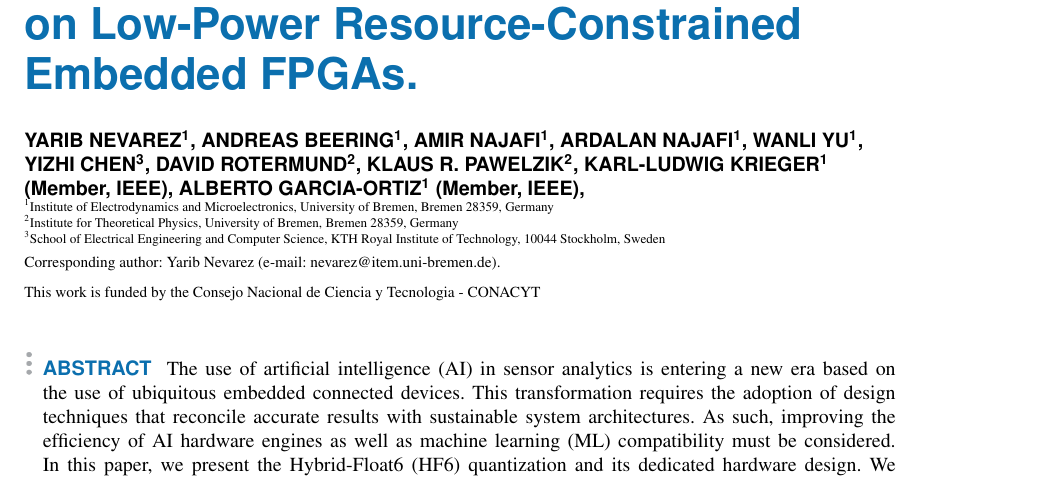
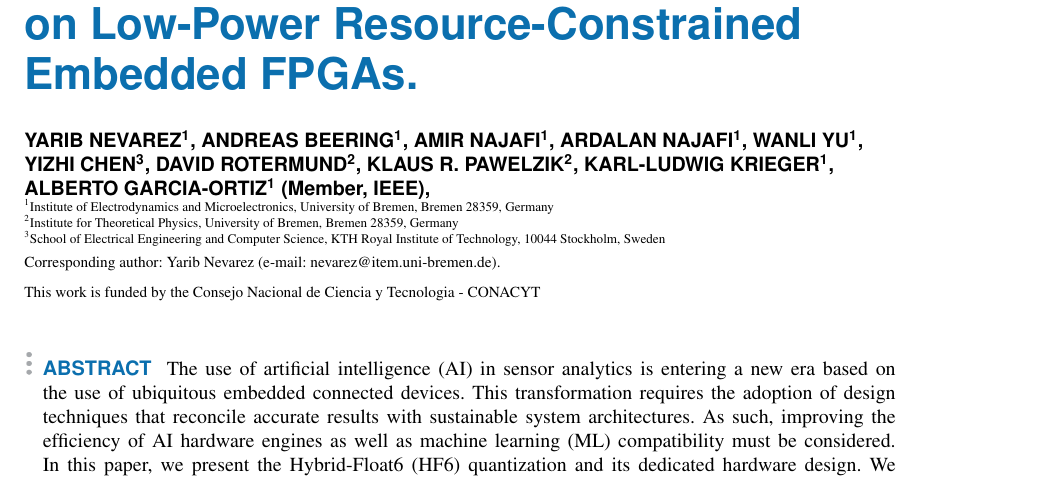
Before and after one commit to YaribNevarez/sensor-edge, a LaTeX paper (sensor-edge-journal/main/main.tex, which reads sensor-edge-journal/content/abstract.tex): part of page 1 of 16, cut so that both start at the same text. Compiled offline with pdfLaTeX; a missing font is replaced by an installed copy or a similar font; a LaTeX package or settings file that is missing is left out.

Commit message:
progress

```diff
--- a/sensor-edge-journal/content/abstract.tex
+++ b/sensor-edge-journal/content/abstract.tex
@@ -9,7 +9,7 @@
 	\uppercase{Yizhi Chen}\authorrefmark{3},
 	\uppercase{David Rotermund}\authorrefmark{2},
 	\uppercase{Klaus R. Pawelzik}\authorrefmark{2},
-	\uppercase{Karl-Ludwig Krieger}\authorrefmark{1} \IEEEmembership{Member, IEEE},
+	\uppercase{Karl-Ludwig Krieger}\authorrefmark{1},
 	\uppercase{Alberto Garcia-Ortiz}\authorrefmark{1} \IEEEmembership{Member, IEEE},
 }
 
```
Also changed, not shown: sensor-edge-journal/main/main.pdf, 2 other files.
